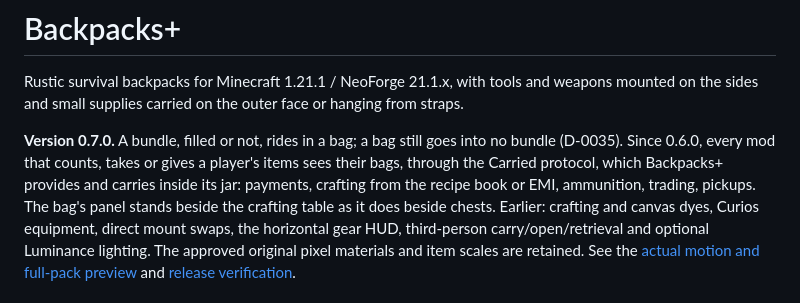
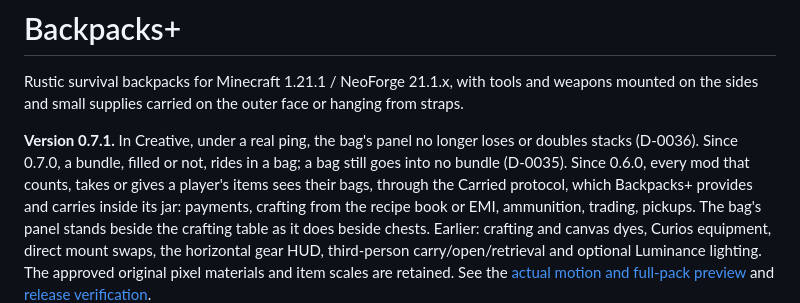
Before and after one commit to the-rusty-shackleford/minecraft-backpacks-plus, a Markdown page: README.md, the part around the change. GitHub-like rendering.

```diff
--- a/README.md
+++ b/README.md
@@ -3,8 +3,9 @@
 Rustic survival backpacks for Minecraft 1.21.1 / NeoForge 21.1.x, with tools and weapons
 mounted on the sides and small supplies carried on the outer face or hanging from straps.
 
-**Version 0.7.0.** A bundle, filled or not, rides in a bag; a bag still goes into no bundle (D-0035).
-Since 0.6.0, every mod that counts, takes or gives a player's items sees their bags, through
+**Version 0.7.1.** In Creative, under a real ping, the bag's panel no longer loses or doubles stacks
+(D-0036). Since 0.7.0, a bundle, filled or not, rides in a bag; a bag still goes into no bundle
+(D-0035). Since 0.6.0, every mod that counts, takes or gives a player's items sees their bags, through
 the Carried protocol, which Backpacks+ provides and carries inside its jar: payments, crafting
 from the recipe book or EMI, ammunition, trading, pickups. The bag's panel stands beside the
 crafting table as it does beside chests. Earlier: crafting and canvas dyes, Curios equipment, direct mount swaps,
```
Also changed, not shown: knowledge/PROJECT.md (+4 -2 lines).
